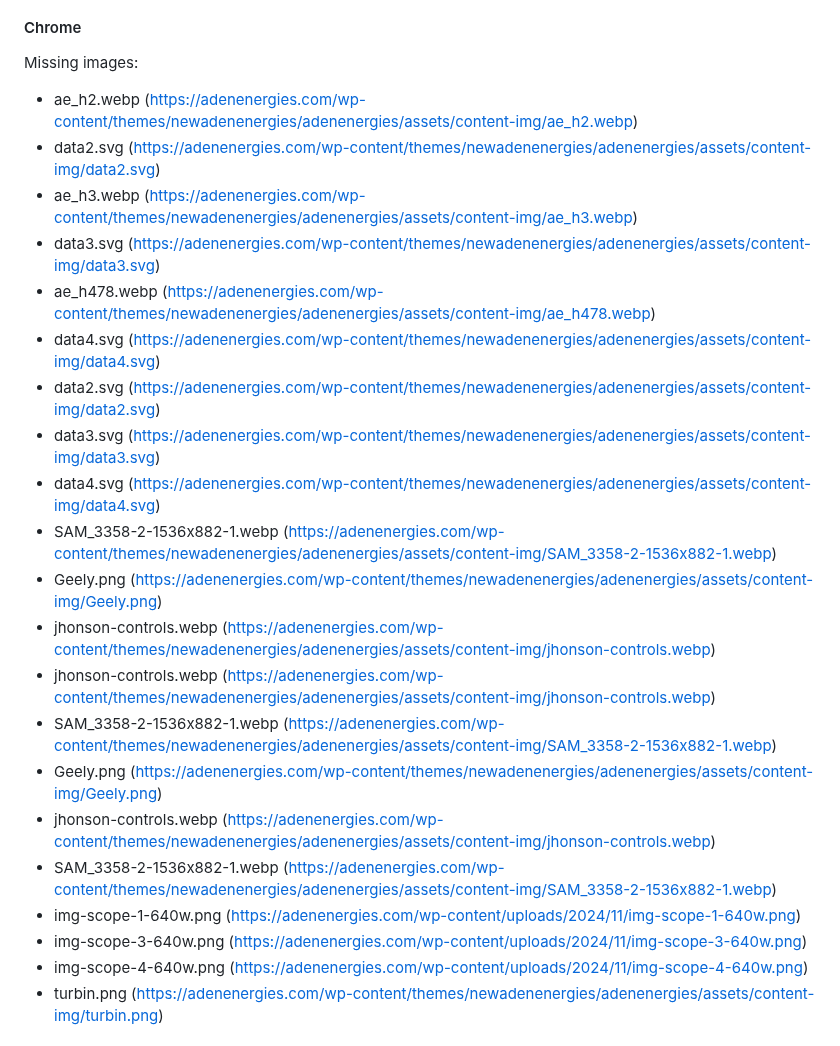
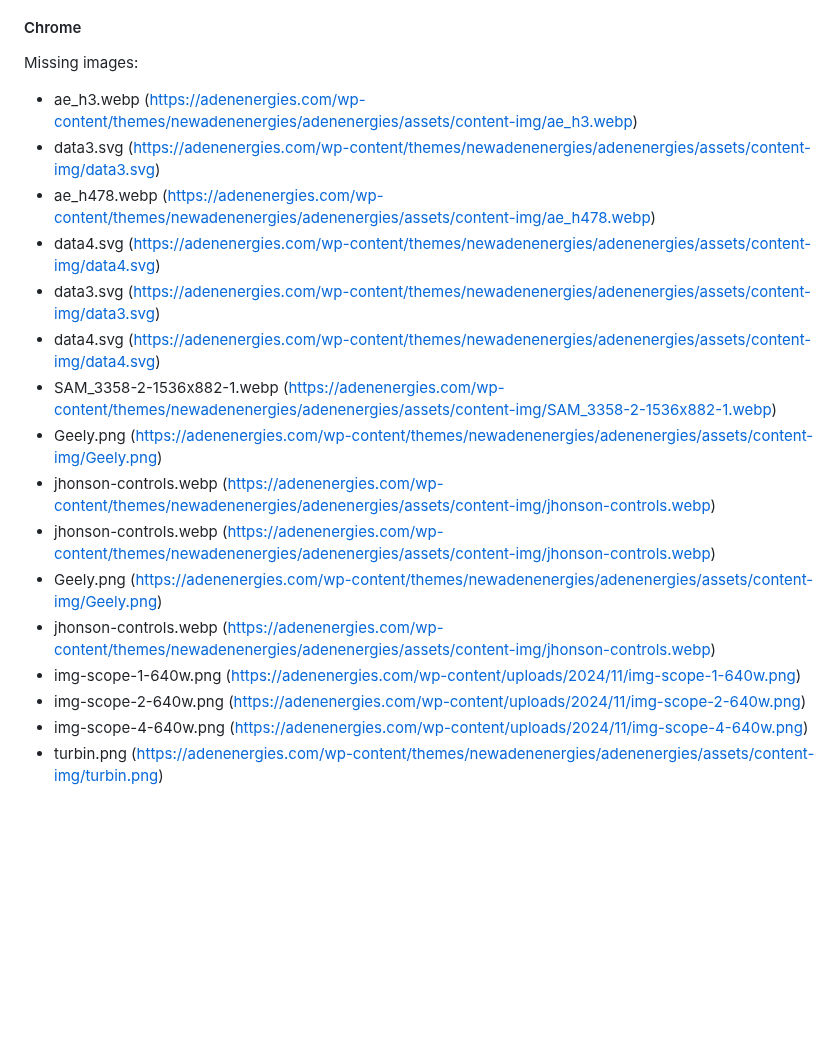
Before and after one commit to adtpdn/selenium-image-checker, a Markdown page: README.md, the part around one of its changes. GitHub-like rendering; blank space fills up the shorter version.

Commit message:
Update README with latest image check results

```diff
--- a/README.md
+++ b/README.md
@@ -24,25 +24,20 @@ Below is a comprehensive breakdown of the results, including specific details on
 #### Chrome
 
 Missing images:
-- ae_h2.webp (https://adenenergies.com/wp-content/themes/newadenenergies/adenenergies/assets/content-img/ae_h2.webp)
-- data2.svg (https://adenenergies.com/wp-content/themes/newadenenergies/adenenergies/assets/content-img/data2.svg)
 - ae_h3.webp (https://adenenergies.com/wp-content/themes/newadenenergies/adenenergies/assets/content-img/ae_h3.webp)
 - data3.svg (https://adenenergies.com/wp-content/themes/newadenenergies/adenenergies/assets/content-img/data3.svg)
 - ae_h478.webp (https://adenenergies.com/wp-content/themes/newadenenergies/adenenergies/assets/content-img/ae_h478.webp)
 - data4.svg (https://adenenergies.com/wp-content/themes/newadenenergies/adenenergies/assets/content-img/data4.svg)
-- data2.svg (https://adenenergies.com/wp-content/themes/newadenenergies/adenenergies/assets/content-img/data2.svg)
 - data3.svg (https://adenenergies.com/wp-content/themes/newadenenergies/adenenergies/assets/content-img/data3.svg)
 - data4.svg (https://adenenergies.com/wp-content/themes/newadenenergies/adenenergies/assets/content-img/data4.svg)
 - SAM_3358-2-1536x882-1.webp (https://adenenergies.com/wp-content/themes/newadenenergies/adenenergies/assets/content-img/SAM_3358-2-1536x882-1.webp)
 - Geely.png (https://adenenergies.com/wp-content/themes/newadenenergies/adenenergies/assets/content-img/Geely.png)
 - jhonson-controls.webp (https://adenenergies.com/wp-content/themes/newadenenergies/adenenergies/assets/content-img/jhonson-controls.webp)
 - jhonson-controls.webp (https://adenenergies.com/wp-content/themes/newadenenergies/adenenergies/assets/content-img/jhonson-controls.webp)
-- SAM_3358-2-1536x882-1.webp (https://adenenergies.com/wp-content/themes/newadenenergies/adenenergies/assets/content-img/SAM_3358-2-1536x882-1.webp)
 - Geely.png (https://adenenergies.com/wp-content/themes/newadenenergies/adenenergies/assets/content-img/Geely.png)
 - jhonson-controls.webp (https://adenenergies.com/wp-content/themes/newadenenergies/adenenergies/assets/content-img/jhonson-controls.webp)
-- SAM_3358-2-1536x882-1.webp (https://adenenergies.com/wp-content/themes/newadenenergies/adenenergies/assets/content-img/SAM_3358-2-1536x882-1.webp)
 - img-scope-1-640w.png (https://adenenergies.com/wp-content/uploads/2024/11/img-scope-1-640w.png)
-- img-scope-3-640w.png (https://adenenergies.com/wp-content/uploads/2024/11/img-scope-3-640w.png)
+- img-scope-2-640w.png (https://adenenergies.com/wp-content/uploads/2024/11/img-scope-2-640w.png)
 - img-scope-4-640w.png (https://adenenergies.com/wp-content/uploads/2024/11/img-scope-4-640w.png)
 - turbin.png (https://adenenergies.com/wp-content/themes/newadenenergies/adenenergies/assets/content-img/turbin.png)
 
```
Also changed, not shown: other parts of README.md (+1 -1 lines).
